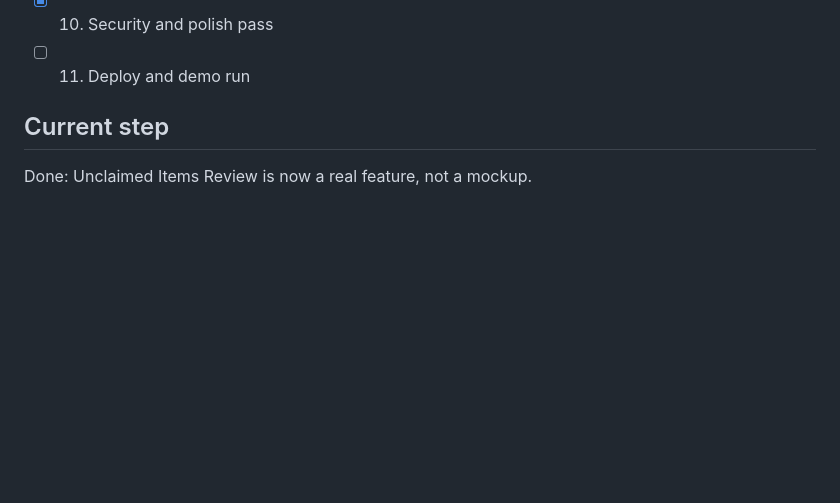
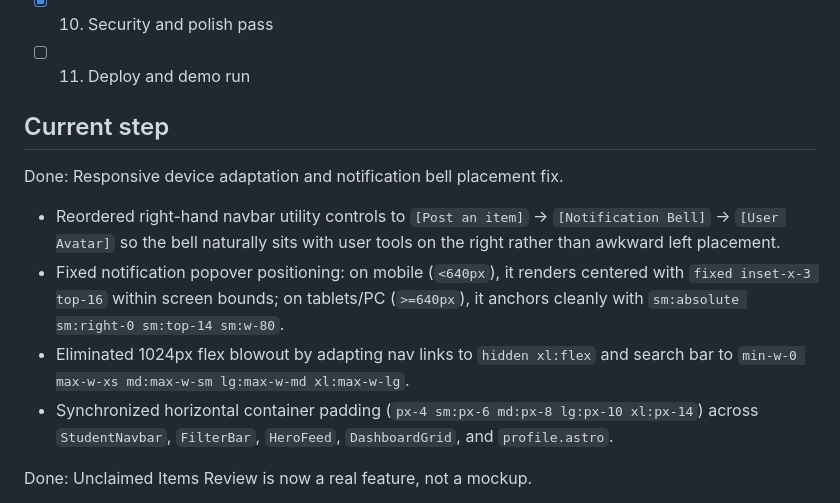
Before and after one commit to ziankyle-mi/lostlink, a Markdown page: PROGRESS.md, the part around the change. GitHub-like rendering; blank space fills up the shorter version.

Commit message:
new patch by master de baiter

```diff
--- a/PROGRESS.md
+++ b/PROGRESS.md
@@ -17,6 +17,12 @@ The agent updates this file after every step. Keep it short.
 - [ ] 11. Deploy and demo run
 
 ## Current step
+
+Done: Responsive device adaptation and notification bell placement fix.
+- Reordered right-hand navbar utility controls to `[Post an item]` -> `[Notification Bell]` -> `[User Avatar]` so the bell naturally sits with user tools on the right rather than awkward left placement.
+- Fixed notification popover positioning: on mobile (`<640px`), it renders centered with `fixed inset-x-3 top-16` within screen bounds; on tablets/PC (`>=640px`), it anchors cleanly with `sm:absolute sm:right-0 sm:top-14 sm:w-80`.
+- Eliminated 1024px flex blowout by adapting nav links to `hidden xl:flex` and search bar to `min-w-0 max-w-xs md:max-w-sm lg:max-w-md xl:max-w-lg`.
+- Synchronized horizontal container padding (`px-4 sm:px-6 md:px-8 lg:px-10 xl:px-14`) across `StudentNavbar`, `FilterBar`, `HeroFeed`, `DashboardGrid`, and `profile.astro`.
 
 Done: Unclaimed Items Review is now a real feature, not a mockup.
 - **Removed the fake parts:** the three hardcoded item rows in `admin.astro`
```
